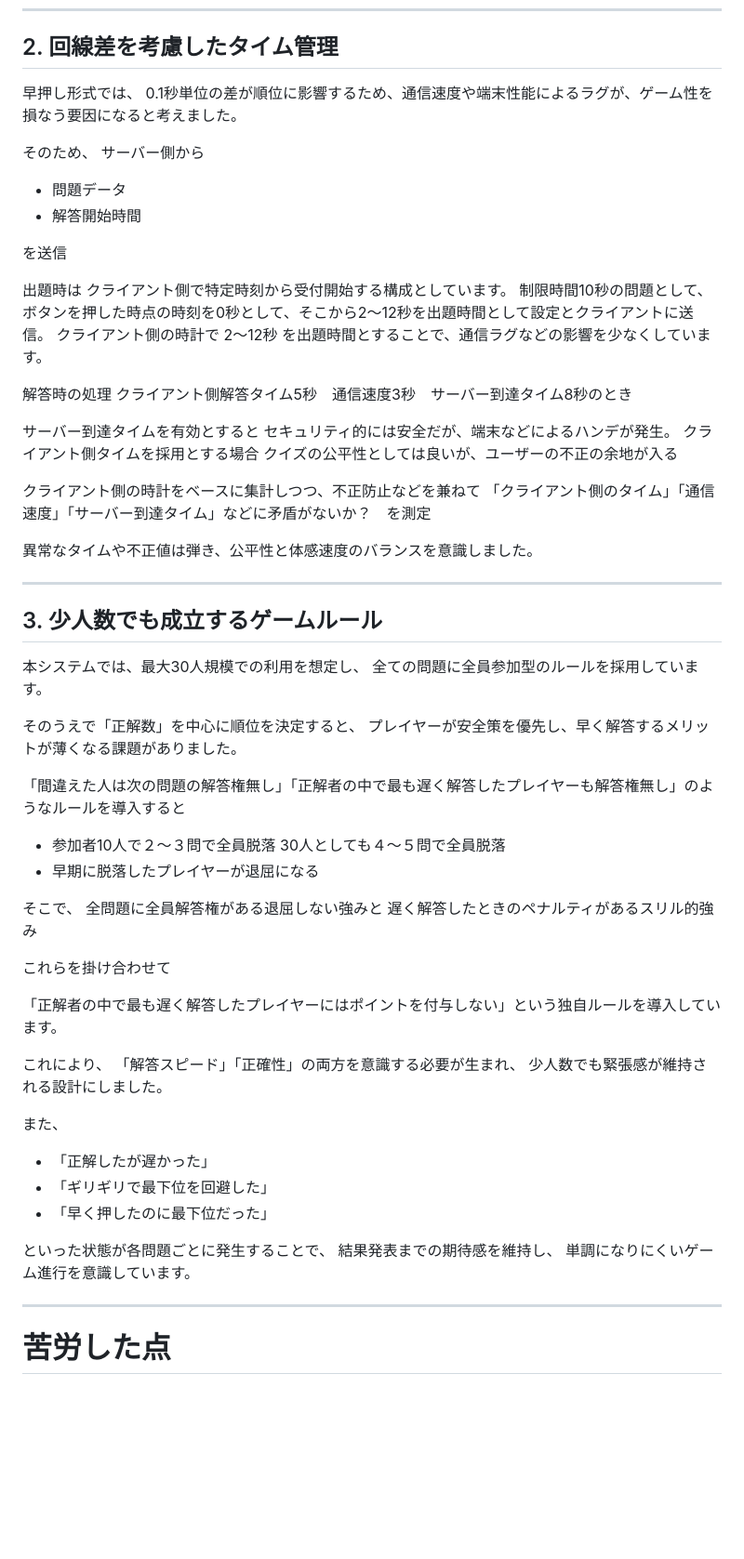
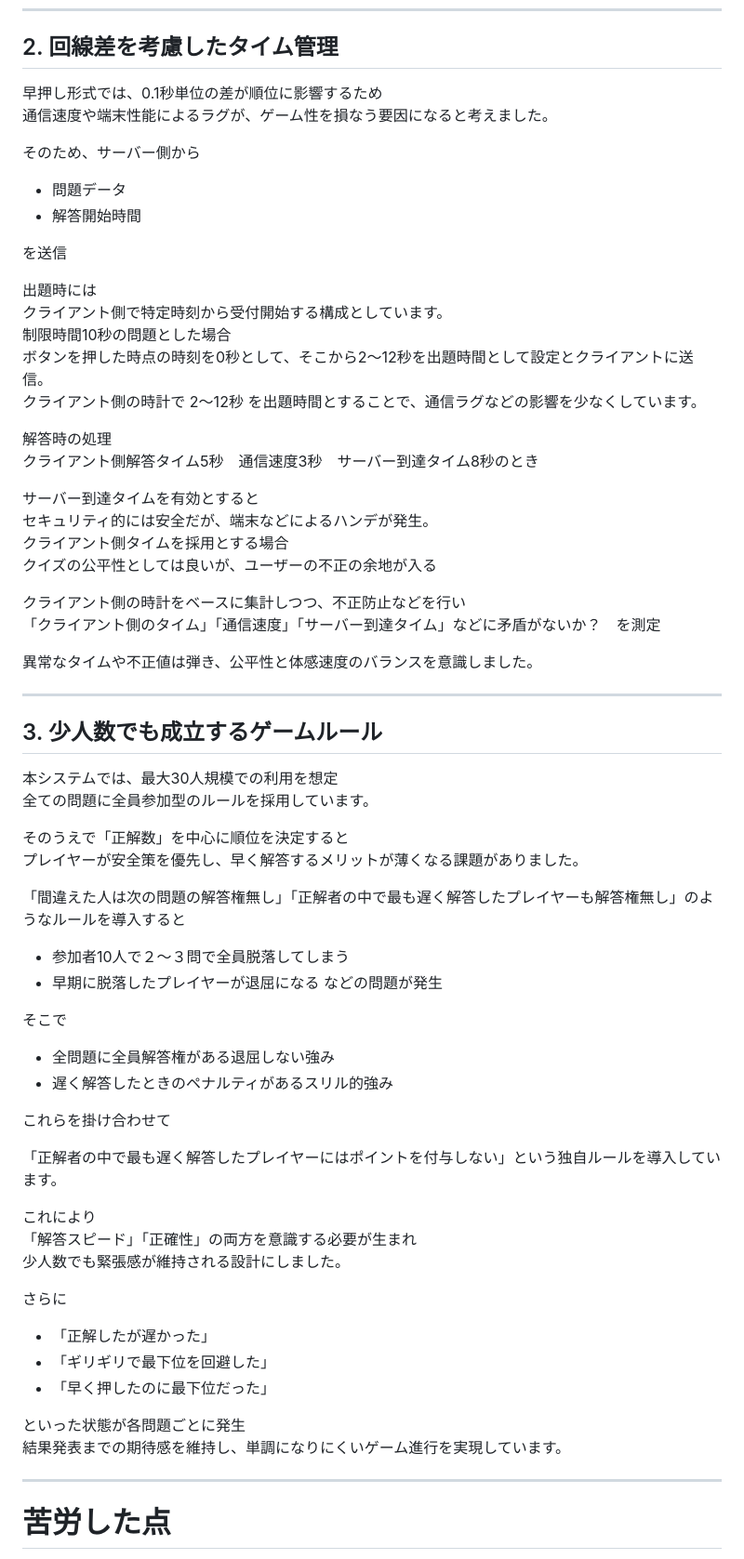
Before and after one commit to s-itou-235/quiz-app, a Markdown page: README.md, the part around the change. Shown at 93% size. Drawn GitHub-style; blank space fills up the shorter version.

```diff
--- a/README.md
+++ b/README.md
@@ -115,20 +115,18 @@ https://mou-fan-zu-feng-kuizutsuru.onrender.com/admin.html
 
 ## 2. 回線差を考慮したタイム管理
 
-早押し形式では、
-0.1秒単位の差が順位に影響するため、通信速度や端末性能によるラグが、ゲーム性を損なう要因になると考えました。
+早押し形式では、0.1秒単位の差が順位に影響するため
+通信速度や端末性能によるラグが、ゲーム性を損なう要因になると考えました。
 
-そのため、
-サーバー側から
-
+そのため、サーバー側から
 - 問題データ
 - 解答開始時間
 
 を送信
 
-出題時は
+出題時には
 クライアント側で特定時刻から受付開始する構成としています。
-制限時間10秒の問題として、
+制限時間10秒の問題とした場合
 ボタンを押した時点の時刻を0秒として、そこから2～12秒を出題時間として設定とクライアントに送信。
 クライアント側の時計で 2～12秒 を出題時間とすることで、通信ラグなどの影響を少なくしています。
 
@@ -140,7 +138,7 @@ https://mou-fan-zu-feng-kuizutsuru.onrender.com/admin.html
 クライアント側タイムを採用とする場合
 クイズの公平性としては良いが、ユーザーの不正の余地が入る
 
-クライアント側の時計をベースに集計しつつ、不正防止などを兼ねて
+クライアント側の時計をベースに集計しつつ、不正防止などを行い
 「クライアント側のタイム」「通信速度」「サーバー到達タイム」などに矛盾がないか？　を測定
 
 異常なタイムや不正値は弾き、公平性と体感速度のバランスを意識しました。
@@ -149,39 +147,38 @@ https://mou-fan-zu-feng-kuizutsuru.onrender.com/admin.html
 
 ## 3. 少人数でも成立するゲームルール
 
-本システムでは、最大30人規模での利用を想定し、
+本システムでは、最大30人規模での利用を想定
 全ての問題に全員参加型のルールを採用しています。
 
-そのうえで「正解数」を中心に順位を決定すると、
+そのうえで「正解数」を中心に順位を決定すると
 プレイヤーが安全策を優先し、早く解答するメリットが薄くなる課題がありました。
 
 「間違えた人は次の問題の解答権無し」「正解者の中で最も遅く解答したプレイヤーも解答権無し」のようなルールを導入すると
 
-* 参加者10人で２～３問で全員脱落 30人としても４～５問で全員脱落
+* 参加者10人で２～３問で全員脱落してしまう
 * 早期に脱落したプレイヤーが退屈になる
+などの問題が発生
 
-
-そこで、
-全問題に全員解答権がある退屈しない強みと
-遅く解答したときのペナルティがあるスリル的強み
+そこで
+* 全問題に全員解答権がある退屈しない強み
+* 遅く解答したときのペナルティがあるスリル的強み
 
 これらを掛け合わせて
 
 「正解者の中で最も遅く解答したプレイヤーにはポイントを付与しない」という独自ルールを導入しています。
 
-これにより、
-「解答スピード」「正確性」の両方を意識する必要が生まれ、
+これにより
+「解答スピード」「正確性」の両方を意識する必要が生まれ
 少人数でも緊張感が維持される設計にしました。
 
-また、
+さらに
 
 - 「正解したが遅かった」
 - 「ギリギリで最下位を回避した」
 - 「早く押したのに最下位だった」
 
-といった状態が各問題ごとに発生することで、
-結果発表までの期待感を維持し、
-単調になりにくいゲーム進行を意識しています。
+といった状態が各問題ごとに発生
+結果発表までの期待感を維持し、単調になりにくいゲーム進行を実現しています。
 
 ---
 
```
